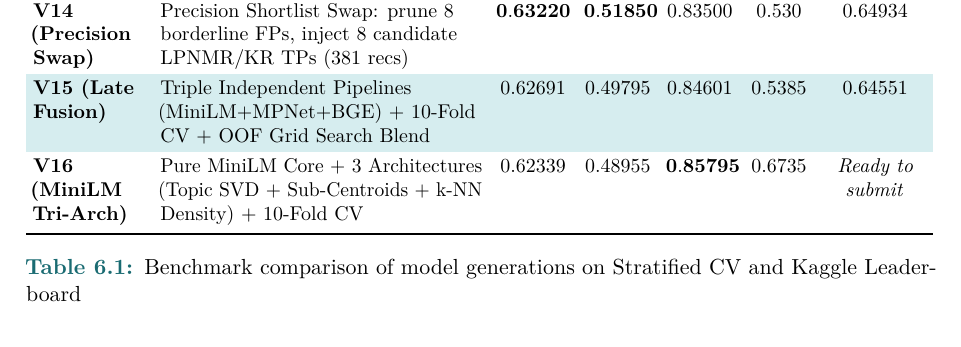
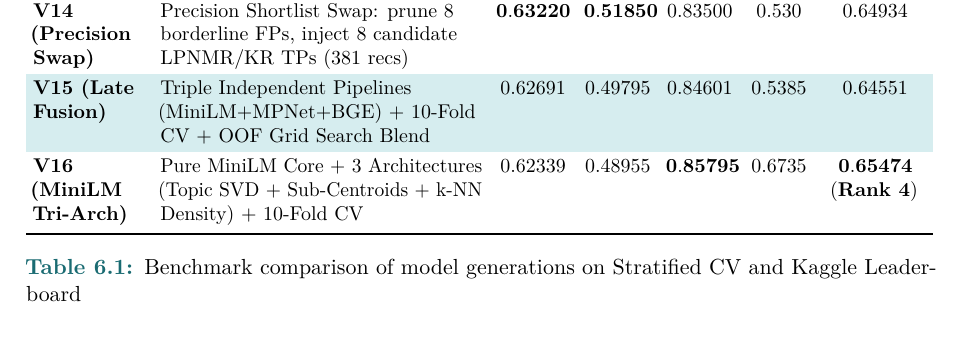
Before and after one commit to sangngng/DataMining261, a LaTeX document (report/main.tex, which reads report/chapters/06_evaluation.tex): part of page 26 of 32, cut so that both start at the same text. Compiled offline with pdfLaTeX.

Commit message:
docs: record V16 breakthrough score (0.65474) and Rank 4 standing

```diff
--- a/report/chapters/06_evaluation.tex
+++ b/report/chapters/06_evaluation.tex
@@ -41,7 +41,7 @@ Table \ref{tab:model_comparison} documents the iterative performance evolution a
     \textbf{V14 (Precision Swap)} & Precision Shortlist Swap: prune 8 borderline FPs, inject 8 candidate LPNMR/KR TPs (381 recs) & $\mathbf{0.63220}$ & $\mathbf{0.51850}$ & $0.83500$ & $0.530$ & $0.64934$ \\
     \rowcolor{PrismLabel}
     \textbf{V15 (Late Fusion)} & Triple Independent Pipelines (MiniLM+MPNet+BGE) + 10-Fold CV + OOF Grid Search Blend & $0.62691$ & $0.49795$ & $0.84601$ & $0.5385$ & $0.64551$ \\
-    \textbf{V16 (MiniLM Tri-Arch)} & Pure MiniLM Core + 3 Architectures (Topic SVD + Sub-Centroids + k-NN Density) + 10-Fold CV & $0.62339$ & $0.48955$ & $\mathbf{0.85795}$ & $0.6735$ & \textit{Ready to submit} \\
+    \textbf{V16 (MiniLM Tri-Arch)} & Pure MiniLM Core + 3 Architectures (Topic SVD + Sub-Centroids + k-NN Density) + 10-Fold CV & $0.62339$ & $0.48955$ & $\mathbf{0.85795}$ & $0.6735$ & $\mathbf{0.65474}$ (\textbf{Rank 4}) \\
     \bottomrule
   \end{tabularx}
   \caption{Benchmark comparison of model generations on Stratified CV and Kaggle Leaderboard}
```
Also changed, not shown: reports/experiment_log.csv (+1 -1 lines).
